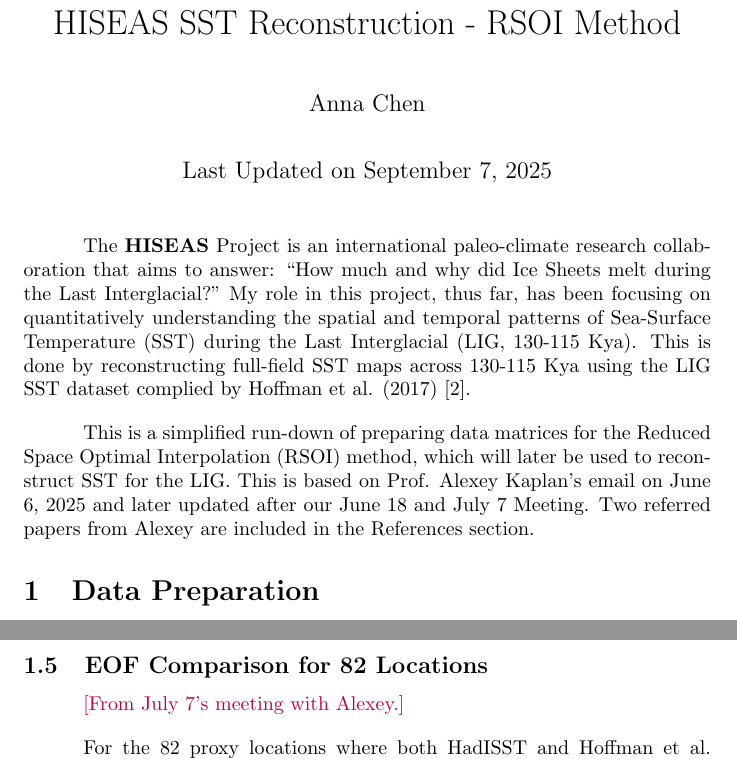
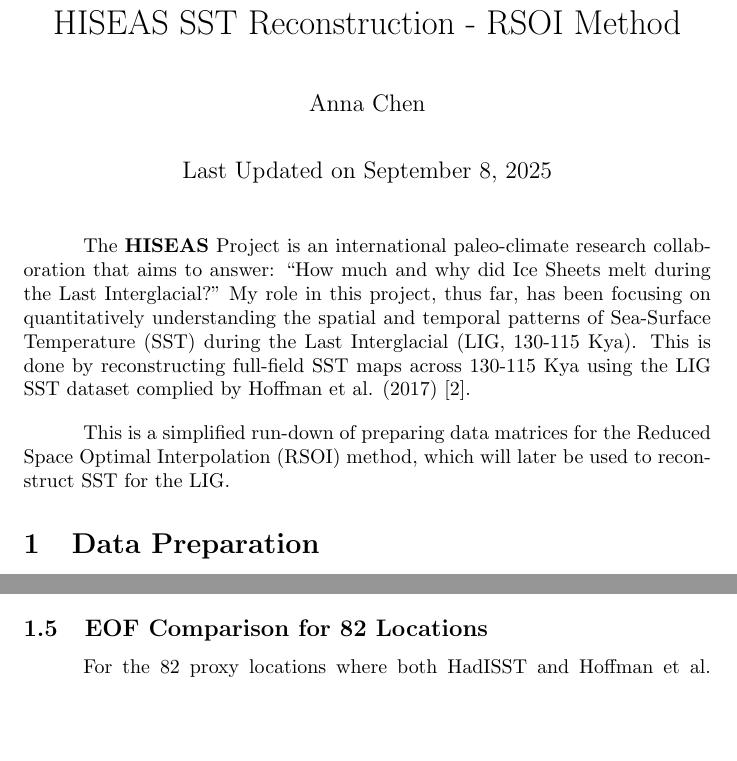
Before and after one commit to AnnaChen04/HISEAS_AE, a LaTeX document (LaTeX_methods/HISEAS_SST_Reconstruction.tex): two parts of pages 1 and 9 of 14 before the commit and two parts of pages 1 and 8 of 14 after it, joined at a grey line, cut so that both start at the same text, the shorter picture padded with empty space. Compiled offline with pdfLaTeX.

Commit message:
Corrected latex grammar

```diff
--- a/LaTeX_methods/HISEAS_SST_Reconstruction.tex
+++ b/LaTeX_methods/HISEAS_SST_Reconstruction.tex
@@ -14,7 +14,7 @@
 
 \title{HISEAS SST Reconstruction - RSOI Method}
 \author{Anna Chen}
-\date{Last Updated on September 7, 2025}
+\date{Last Updated on September 8, 2025}
 
 \begin{document}
 
@@ -23,7 +23,7 @@
 The \textbf{HISEAS} Project is an international paleo-climate research collaboration that aims to answer: “How much and why did Ice Sheets melt during the Last Interglacial?” My role in this project, thus far, has been focusing on quantitatively understanding the spatial and temporal patterns of Sea-Surface Temperature (SST) during the Last Interglacial (LIG, 130-115 Kya).
 This is done by reconstructing full-field SST maps across 130-115 Kya using the LIG SST dataset complied by Hoffman et al. (2017) \cite{Hoffman2017}.
 
-This is a simplified run-down of preparing data matrices for the Reduced Space Optimal Interpolation (RSOI) method, which will later be used to reconstruct SST for the LIG. This is based on Prof. Alexey Kaplan's email on June 6, 2025 and later updated after our June 18 and July 7 Meeting. Two referred papers from Alexey are included in the References section.
+This is a simplified run-down of preparing data matrices for the Reduced Space Optimal Interpolation (RSOI) method, which will later be used to reconstruct SST for the LIG.
 
 \section{Data Preparation}
 \subsection{Construct Modern SST Data Matrix \textbf{X}}
@@ -253,7 +251,6 @@ $$\textbf{y}_{\text{Centralized, }t} = \textbf{y}_t - \textbf{H}_t \overline{\te
 Like how we've overrode \textbf{X} with $\textbf{X}_{\text{Centralized}}$, we would also override each column vector $\textbf{y}_t$ with $\textbf{y}_{\text{Centralized, }t}$ and still refer to the centralized column vector as $\textbf{y}_t$ for simplification.
 
 \subsection{EOF Comparison for 82 Locations}
-\color{purple} [From July 7's meeting with Alexey.] \color{black}
 
 For the 82 proxy locations where both HadISST and Hoffman et al. (2017)'s datasets are available, we want to do EOF for both sets of data. Then, we can compare if the PCs and EOFs of the modern versus the paleo sets are similar.
 
```
Also changed, not shown: LaTeX_methods/HISEAS_SST_Reconstruction.pdf, LaTeX_methods/HISEAS_SST_Reconstruction.tex (2 more changed lines), 3 other files.
